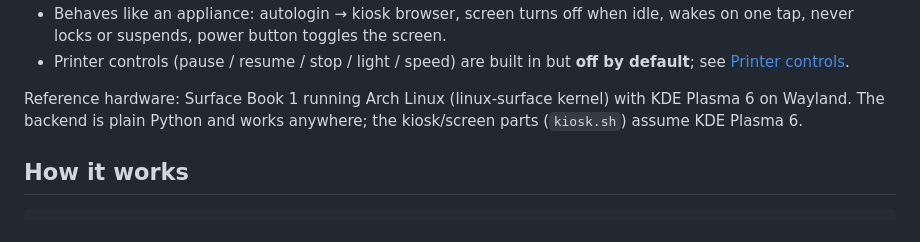
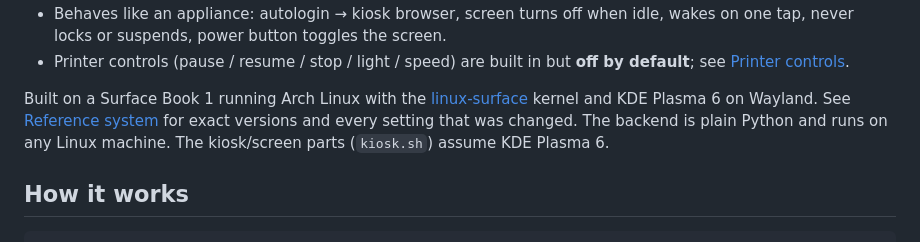
Before and after one commit to Wintaru/bambu-panel, a Markdown page: README.md, the part around one of its changes. GitHub-like rendering.

Commit message:
README: reference system (Surface Book, linux-surface) and settings changed from stock
Co-Authored-By: Claude Opus 5.5 <noreply@anthropic.com>

```diff
--- a/README.md
+++ b/README.md
@@ -14,9 +14,10 @@ Bambu Handy.
 - Printer controls (pause / resume / stop / light / speed) are built in but **off by default**; see
   [Printer controls](#printer-controls).
 
-Reference hardware: Surface Book 1 running Arch Linux (linux-surface kernel) with KDE Plasma 6 on
-Wayland. The backend is plain Python and works anywhere; the kiosk/screen parts (`kiosk.sh`)
-assume KDE Plasma 6.
+Built on a Surface Book 1 running Arch Linux with the [linux-surface](https://github.com/linux-surface/linux-surface)
+kernel and KDE Plasma 6 on Wayland. See [Reference system](#reference-system) for exact versions
+and every setting that was changed. The backend is plain Python and runs on any Linux machine.
+The kiosk/screen parts (`kiosk.sh`) assume KDE Plasma 6.
 
 ## How it works
 
```
Also changed, not shown: other parts of README.md (+51 -0 lines).
